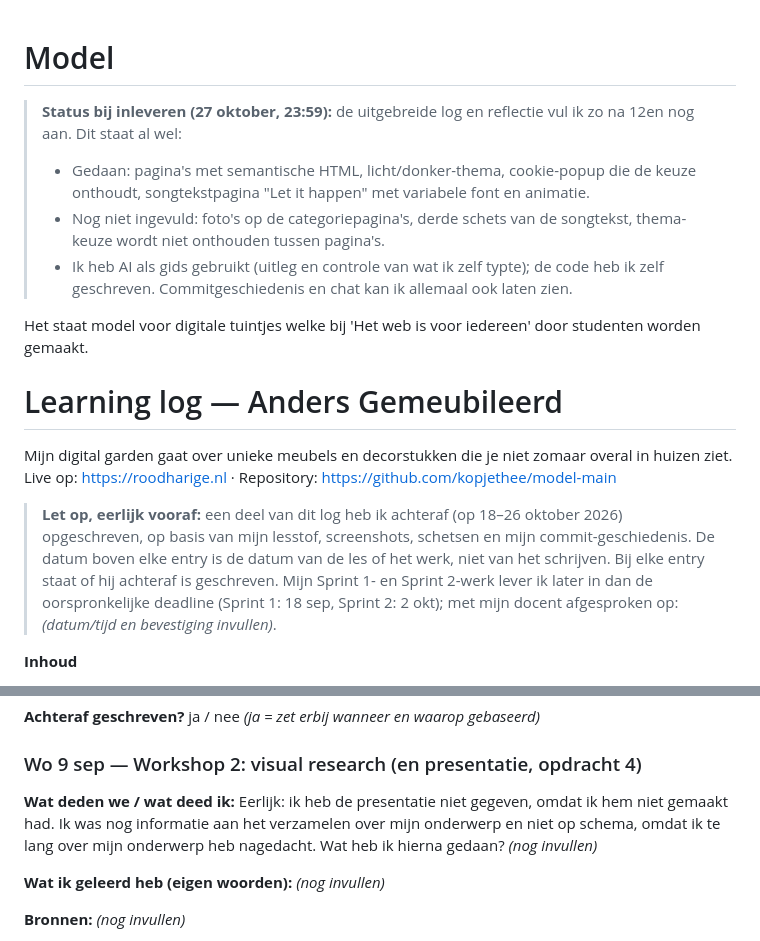
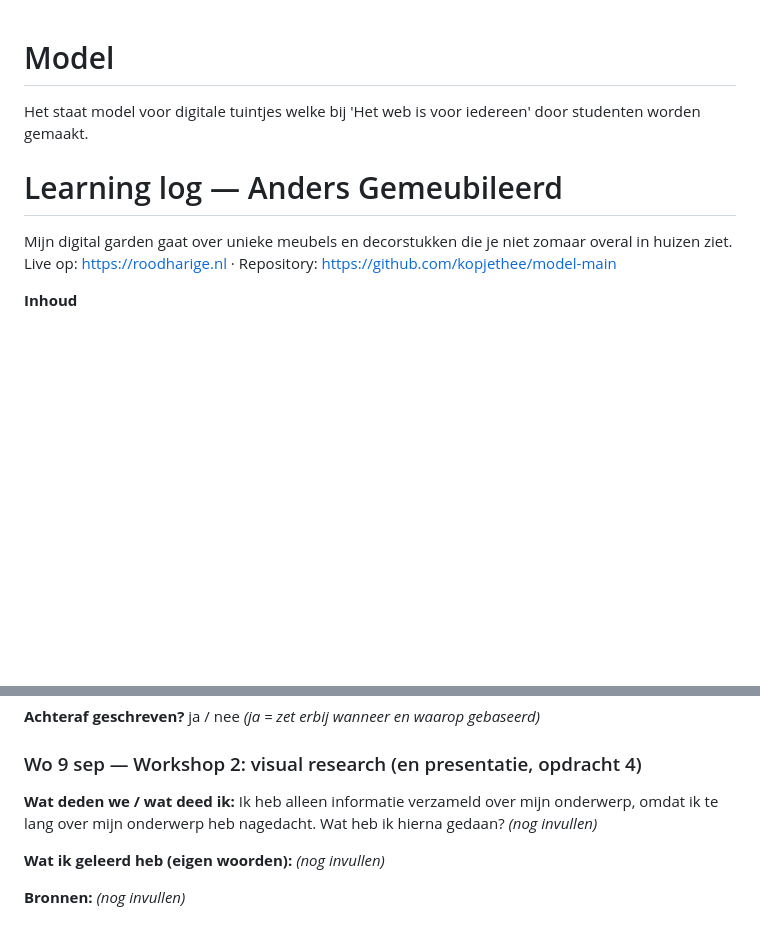
Before and after one commit to kopjethee/model-main, a Markdown page: README.md, 2 parts joined by grey strips. Drawn GitHub-style; blank space fills up the shorter version.

Commit message:
Update README with current project status and reflections
Removed outdated status updates and clarified workshop participation.

```diff
--- a/README.md
+++ b/README.md
@@ -1,10 +1,4 @@
 # Model
-
-
-> **Status bij inleveren (27 oktober, 23:59):** de uitgebreide log en reflectie vul ik zo na 12en nog aan. Dit staat al wel:
-> - Gedaan: pagina's met semantische HTML, licht/donker-thema, cookie-popup die de keuze onthoudt, songtekstpagina "Let it happen" met variabele font en animatie.
-> - Nog niet ingevuld: foto's op de categoriepagina's, derde schets van de songtekst, thema-keuze wordt niet onthouden tussen pagina's.
-> - Ik heb AI als gids gebruikt (uitleg en controle van wat ik zelf typte); de code heb ik zelf geschreven. Commitgeschiedenis en chat kan ik allemaal ook laten zien.
 
 Het staat model voor digitale tuintjes welke bij 'Het web is voor iedereen' door studenten worden gemaakt.
 
@@ -12,7 +6,6 @@ Het staat model voor digitale tuintjes welke bij 'Het web is voor iedereen' door
 
 Mijn digital garden gaat over unieke meubels en decorstukken die je niet zomaar overal in huizen ziet. Live op: https://roodharige.nl · Repository: https://github.com/kopjethee/model-main
 
-> **Let op, eerlijk vooraf:** een deel van dit log heb ik achteraf (op 18–26 oktober 2026) opgeschreven, op basis van mijn lesstof, screenshots, schetsen en mijn commit-geschiedenis. De datum boven elke entry is de datum van de les of het werk, niet van het schrijven. Bij elke entry staat of hij achteraf is geschreven. Mijn Sprint 1- en Sprint 2-werk lever ik later in dan de oorspronkelijke deadline (Sprint 1: 18 sep, Sprint 2: 2 okt); met mijn docent afgesproken op: _(datum/tijd en bevestiging invullen)_.
 
 **Inhoud**
 1. [Log per les](#log-per-les) (nieuwste bovenaan)
@@ -344,7 +337,7 @@ _Bijschrift: één zin: wat zie je en waarom staat het hier?_
 
 ### Wo 9 sep — Workshop 2: visual research (en presentatie, opdracht 4)
 
-**Wat deden we / wat deed ik:** Eerlijk: ik heb de presentatie niet gegeven, omdat ik hem niet gemaakt had. Ik was nog informatie aan het verzamelen over mijn onderwerp en niet op schema, omdat ik te lang over mijn onderwerp heb nagedacht. Wat heb ik hierna gedaan? _(nog invullen)_
+**Wat deden we / wat deed ik:** Ik heb alleen informatie verzameld over mijn onderwerp, omdat ik te lang over mijn onderwerp heb nagedacht. Wat heb ik hierna gedaan? _(nog invullen)_
 
 **Wat ik geleerd heb (eigen woorden):** _(nog invullen)_
 
```
